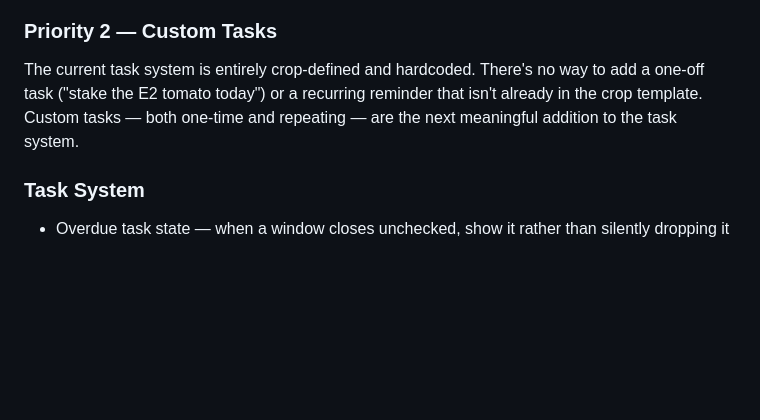
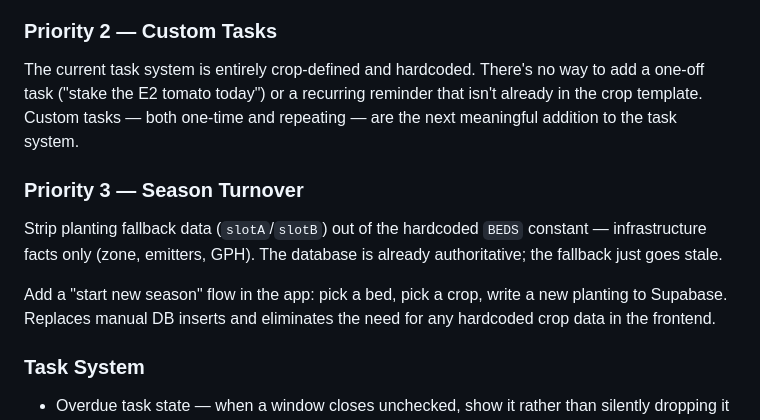
Before and after one commit to cdewittburrow/New-Garden-Tracker, a Markdown page: README.md, the part around the change. Drawn GitHub-style; blank space fills up the shorter version.

Commit message:
docs: add Priority 3 Season Turnover to roadmap
Co-Authored-By: Claude Sonnet 4.6 <noreply@anthropic.com>

```diff
--- a/README.md
+++ b/README.md
@@ -182,6 +182,11 @@ The "last watered X days ago" display already reads from `waterings` regardless
 ### Priority 2 — Custom Tasks
 The current task system is entirely crop-defined and hardcoded. There's no way to add a one-off task ("stake the E2 tomato today") or a recurring reminder that isn't already in the crop template. Custom tasks — both one-time and repeating — are the next meaningful addition to the task system.
 
+### Priority 3 — Season Turnover
+Strip planting fallback data (`slotA`/`slotB`) out of the hardcoded `BEDS` constant — infrastructure facts only (zone, emitters, GPH). The database is already authoritative; the fallback just goes stale.
+
+Add a "start new season" flow in the app: pick a bed, pick a crop, write a new planting to Supabase. Replaces manual DB inserts and eliminates the need for any hardcoded crop data in the frontend.
+
 ### Task System
 - Overdue task state — when a window closes unchecked, show it rather than silently dropping it
 - Task stacking — "Remove suckers — 3 weeks behind"
```
